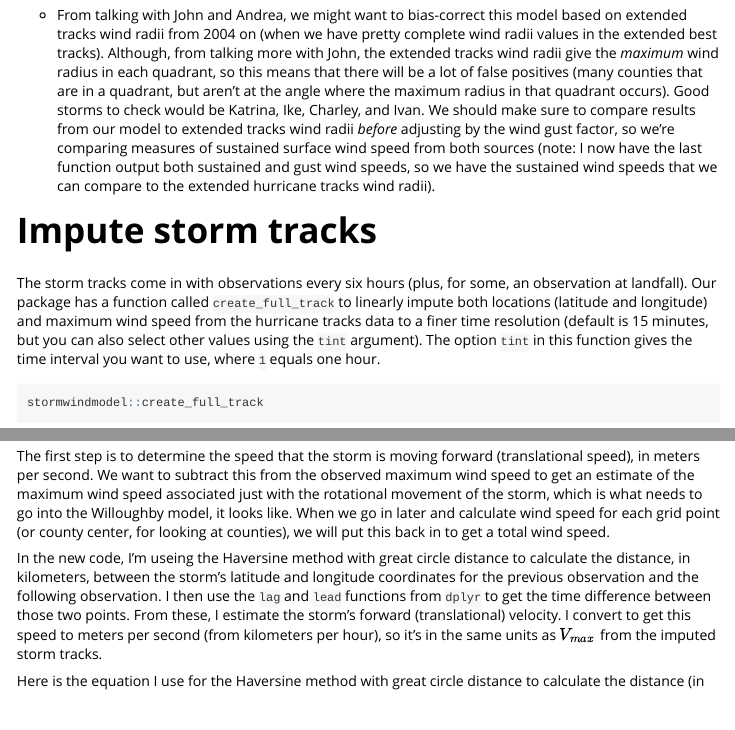
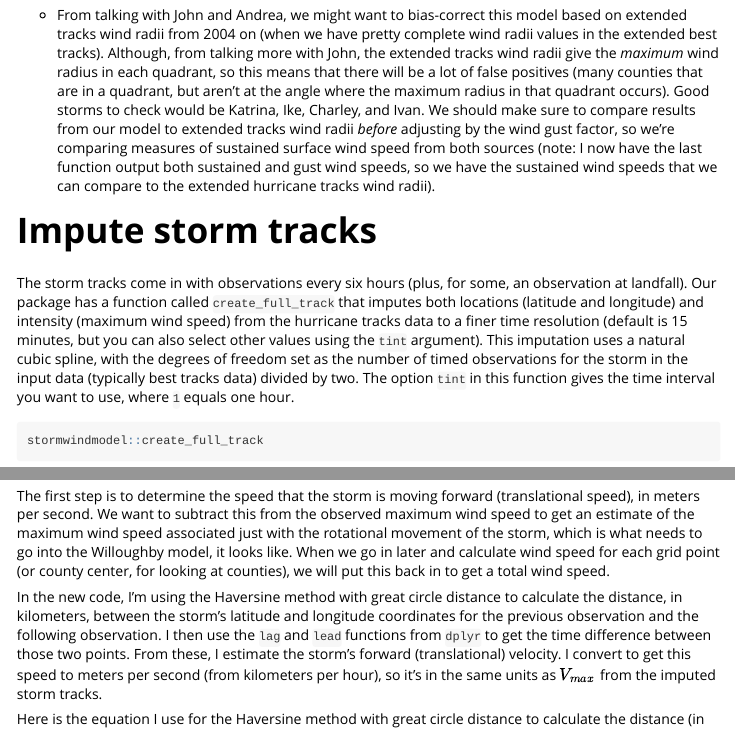
Before and after one commit to geanders/stormwindmodel, an R Markdown document (vignettes/stormwindmodel.Rmd): the page in a window 1100 px wide, from 550 px down, and a second part further down, joined at a grey line. Rendered offline with R 4.5, knitr and Pandoc, with nearby package versions; some code elsewhere in the file could not run offline; long lines of code are wrapped; common packages that the code uses without loading them are loaded.

Commit message:
Add in spline explanation to vignette for interpolation

````diff
--- a/vignettes/stormwindmodel.Rmd
+++ b/vignettes/stormwindmodel.Rmd
@@ -35,7 +35,7 @@ Note:
 
 # Impute storm tracks
 
-The storm tracks come in with observations every six hours (plus, for some, an observation at landfall). Our package has a function called `create_full_track` to linearly impute both locations (latitude and longitude) and maximum wind speed from the hurricane tracks data to a finer time resolution (default is 15 minutes, but you can also select other values using the `tint` argument). The option `tint` in this function gives the time interval you want to use, where `1` equals one hour.
+The storm tracks come in with observations every six hours (plus, for some, an observation at landfall). Our package has a function called `create_full_track` that imputes both locations (latitude and longitude) and intensity (maximum wind speed) from the hurricane tracks data to a finer time resolution (default is 15 minutes, but you can also select other values using the `tint` argument). This imputation uses a natural cubic spline, with the degrees of freedom set as the number of timed observations for the storm in the input data (typically best tracks data) divided by two. The option `tint` in this function gives the time interval you want to use, where `1` equals one hour.
 
 ```{r}
 stormwindmodel::create_full_track
@@ -142,7 +142,7 @@ Note:
 
 The first step is to determine the speed that the storm is moving forward (translational speed), in meters per second. We want to subtract this from the observed maximum wind speed to get an estimate of the maximum wind speed associated just with the rotational movement of the storm, which is what needs to go into the Willoughby model, it looks like. When we go in later and calculate wind speed for each grid point (or county center, for looking at counties), we will put this back in to get a total wind speed.
 
-In the new code, I'm useing the Haversine method with great circle distance to calculate the distance, in kilometers, between the storm's latitude and longitude coordinates for the previous observation and the following observation. I then use the `lag` and `lead` functions from `dplyr` to get the time difference between those two points. From these, I estimate the storm's forward (translational) velocity. I convert to get this speed to meters per second (from kilometers per hour), so it's in the same units as $V_{max}$ from the imputed storm tracks.
+In the new code, I'm using the Haversine method with great circle distance to calculate the distance, in kilometers, between the storm's latitude and longitude coordinates for the previous observation and the following observation. I then use the `lag` and `lead` functions from `dplyr` to get the time difference between those two points. From these, I estimate the storm's forward (translational) velocity. I convert to get this speed to meters per second (from kilometers per hour), so it's in the same units as $V_{max}$ from the imputed storm tracks.
 
 Here is the equation I use for the Haversine method with great circle distance to calculate the distance (in kilometers) between the two locations based on their latitudes and longitudes.
 
````
